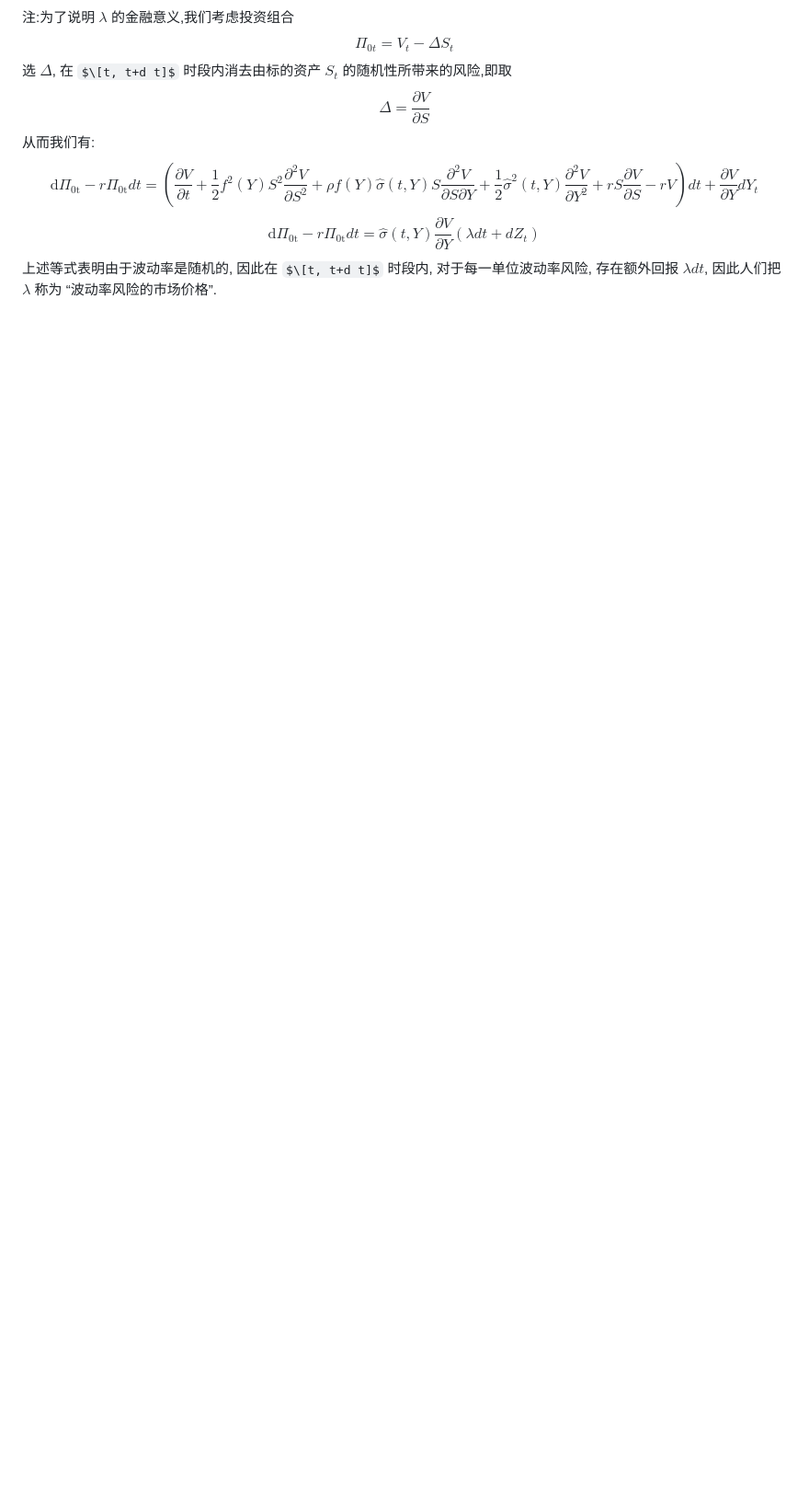
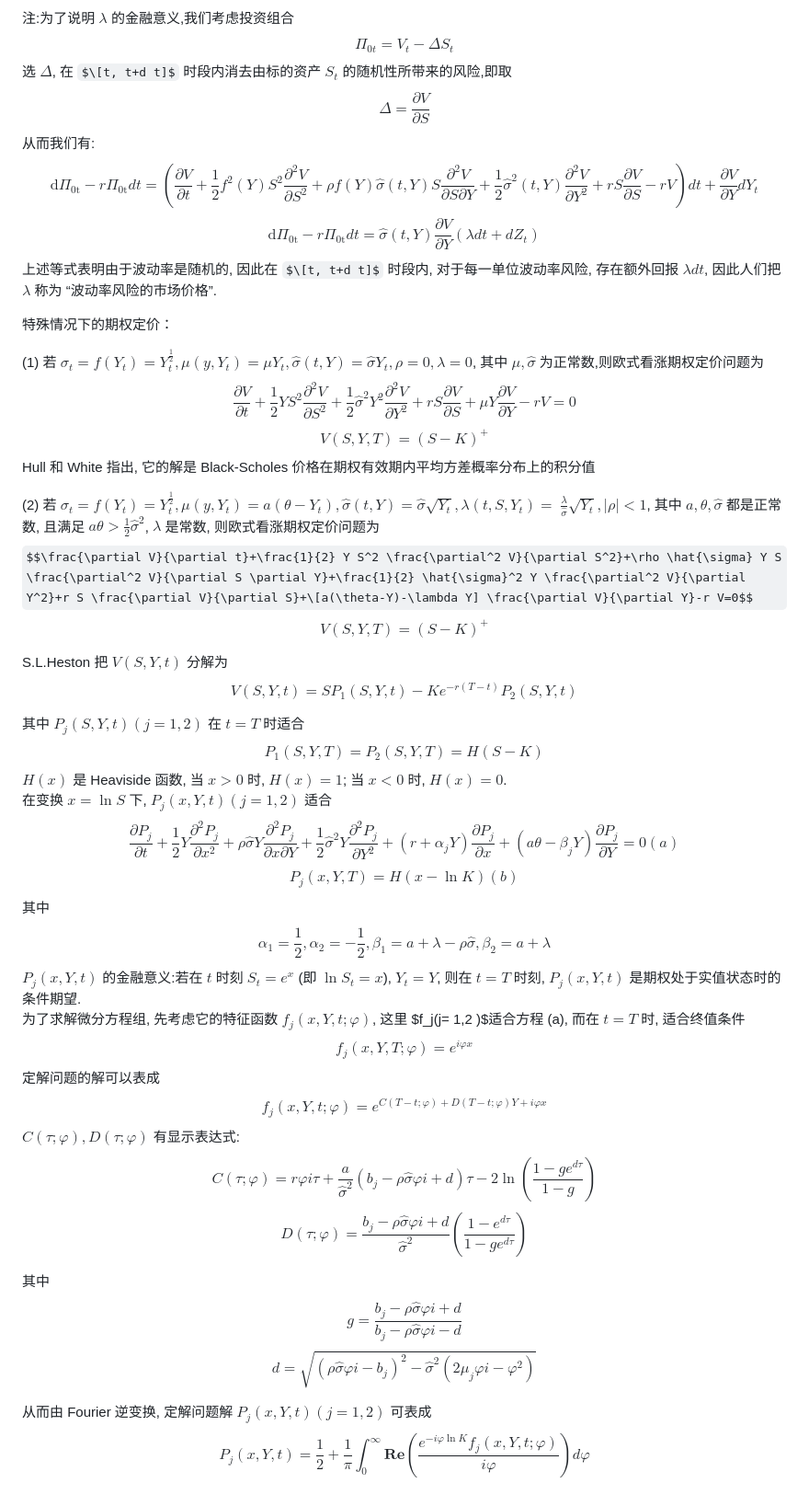
Before and after one commit to alvinonmars/Quantitative-internship, a Markdown page: 毕业设计/期权定价模型的发展.md, the part around the change. Shown at 92% size. GitHub-like rendering; some formulas as TeX source; blank space fills up the shorter version.

```diff
--- a/毕业设计/期权定价模型的发展.md
+++ b/毕业设计/期权定价模型的发展.md
@@ -120,3 +120,41 @@ $$\Delta=\frac{\partial V}{\partial S}$$
 $$\mathrm{d} \Pi_{0 \mathrm{t}}-r \Pi_{0 \mathrm{t}} d t = \left(\frac{\partial V}{\partial t}+\frac{1}{2} f^2(Y) S^2 \frac{\partial^2 V}{\partial S^2}+\rho f(Y) \hat{\sigma}(t, Y) S \frac{\partial^2 V}{\partial S \partial Y}+\frac{1}{2} \hat{\sigma}^2(t, Y) \frac{\partial^2 V}{\partial Y^2}+r S \frac{\partial V}{\partial S}-r V\right) d t+\frac{\partial V}{\partial Y} d Y_t $$
 $$\mathrm{d} \Pi_{0 \mathrm{t}}-r \Pi_{0 \mathrm{t}} d t =\hat{\sigma}(t, Y) \frac{\partial V}{\partial Y}\left(\lambda d t+d Z_t\right)$$
 上述等式表明由于波动率是随机的, 因此在 $\[t, t+d t]$ 时段内, 对于每一单位波动率风险, 存在额外回报 $\lambda d t$, 因此人们把 $\lambda$ 称为 “波动率风险的市场价格”.
+
+特殊情况下的期权定价：
+
+(1) 若 $\sigma_t=f\left(Y_t\right)=Y_t^{\frac{1}{2}}, \mu\left(y, Y_t\right)=\mu Y_t, \hat{\sigma}(t, Y)=\hat{\sigma} Y_t, \rho=0, \lambda=0$, 其中 $\mu, \hat{\sigma}$ 为正常数,则欧式看涨期权定价问题为
+$$\frac{\partial V}{\partial t}+\frac{1}{2} Y S^2 \frac{\partial^2 V}{\partial S^2}+\frac{1}{2} \hat{\sigma}^2 Y^2 \frac{\partial^2 V}{\partial Y^2}+r S \frac{\partial V}{\partial S}+\mu Y \frac{\partial V}{\partial Y}-r V=0$$
+$$V(S, Y, T)=(S-K)^{+}$$
+Hull 和 White 指出, 它的解是 Black-Scholes 价格在期权有效期内平均方差概率分布上的积分值
+
+(2) 若 $\sigma_t=f\left(Y_t\right)=Y_t^{\frac{1}{2}}, \mu\left(y, Y_t\right)=a\left(\theta-Y_t\right), \hat{\sigma}(t, Y)=\hat{\sigma} \sqrt{Y_t}, \lambda\left(t, S, Y_t\right)=$ $\frac{\lambda}{\hat{\sigma}} \sqrt{Y_t},|\rho|<1$, 其中 $a, \theta, \hat{\sigma}$ 都是正常数, 且满足 $a \theta>\frac{1}{2} \hat{\sigma}^2$, $\lambda$ 是常数, 则欧式看涨期权定价问题为
+$$\frac{\partial V}{\partial t}+\frac{1}{2} Y S^2 \frac{\partial^2 V}{\partial S^2}+\rho \hat{\sigma} Y S \frac{\partial^2 V}{\partial S \partial Y}+\frac{1}{2} \hat{\sigma}^2 Y \frac{\partial^2 V}{\partial Y^2}+r S \frac{\partial V}{\partial S}+\[a(\theta-Y)-\lambda Y] \frac{\partial V}{\partial Y}-r V=0$$
+$$V(S, Y, T)=(S-K)^{+}$$
+
+S.L.Heston 把 $V(S, Y, t)$ 分解为
+$$V(S, Y, t)=S P_1(S, Y, t)-K e^{-r(T-t)} P_2(S, Y, t)$$
+
+其中 $P_j(S, Y, t)(j=1,2)$ 在 $t=T$ 时适合
+$$P_1(S, Y, T)=P_2(S, Y, T)=H(S-K)$$
+$H(x)$ 是 Heaviside 函数, 当 $x>0$ 时, $H(x)=1$; 当 $x<0$ 时, $H(x)=0$.
+在变换 $x=\ln S$ 下, $P_j(x, Y, t)(j=1,2)$ 适合
+$$\frac{\partial P_j}{\partial t}+\frac{1}{2} Y \frac{\partial^2 P_j}{\partial x^2}+\rho \hat{\sigma} Y \frac{\partial^2 P_j}{\partial x \partial Y}+\frac{1}{2} \hat{\sigma}^2 Y \frac{\partial^2 P_j}{\partial Y^2}+\left(r+\alpha_j Y\right) \frac{\partial P_j}{\partial x}+\left(a \theta-\beta_j Y\right) \frac{\partial P_j}{\partial Y}=0   (a)$$
+$$P_j(x, Y, T)=H(x-\ln K)    (b)$$
+其中
+$$\alpha_1=\frac{1}{2}, \alpha_2=-\frac{1}{2}, \beta_1=a+\lambda-\rho \hat{\sigma}, \beta_2=a+\lambda$$
+$P_j(x, Y, t)$ 的金融意义:若在 $t$ 时刻 $S_t=e^x$ (即 $\ln S_t=x$), $Y_t=Y$, 则在 $t=T$ 时刻, $P_j(x, Y, t)$ 是期权处于实值状态时的条件期望.
+为了求解微分方程组, 先考虑它的特征函数 $f_j(x, Y, t ; \varphi)$, 这里 $f_j(j= 1,2 )$适合方程 (a), 而在 $t=T$ 时, 适合终值条件
+$$f_j(x, Y, T ; \varphi)=e^{i \varphi x}$$
+定解问题的解可以表成
+$$f_j(x, Y, t ; \varphi)=e^{C(T-t ; \varphi)+D(T-t ; \varphi) Y+i \varphi x}$$
+$C(\tau ; \varphi), D(\tau ; \varphi)$ 有显示表达式:
+$$C(\tau ; \varphi)=r \varphi i \tau+\frac{a}{\hat{\sigma}^2}{\left(b_j-\rho \hat{\sigma} \varphi i+d\right) \tau-2 \ln \left(\frac{1-g e^{d \tau}}{1-g}\right)}$$
+$$D(\tau ; \varphi)=\frac{b_j-\rho \hat{\sigma} \varphi i+d}{\hat{\sigma}^2}\left(\frac{1-e^{d \tau}}{1-g e^{d \tau}}\right)$$
+
+其中
+$$g=\frac{b_j-\rho \hat{\sigma} \varphi i+d}{b_j-\rho \hat{\sigma} \varphi i-d}$$
+$$d=\sqrt{\left(\rho \hat{\sigma} \varphi i-b_j\right)^2-\hat{\sigma}^2\left(2 \mu_j \varphi i-\varphi^2\right)}$$
+
+从而由 Fourier 逆变换, 定解问题解 $P_j(x, Y, t)(j=1,2)$ 可表成
+$$P_j(x, Y, t)=\frac{1}{2}+\frac{1}{\pi} \int_0^{\infty} \mathbf{Re}\left(\frac{e^{-i \varphi \ln K} f_j(x, Y, t ; \varphi)}{i \varphi}\right) d \varphi$$
```
